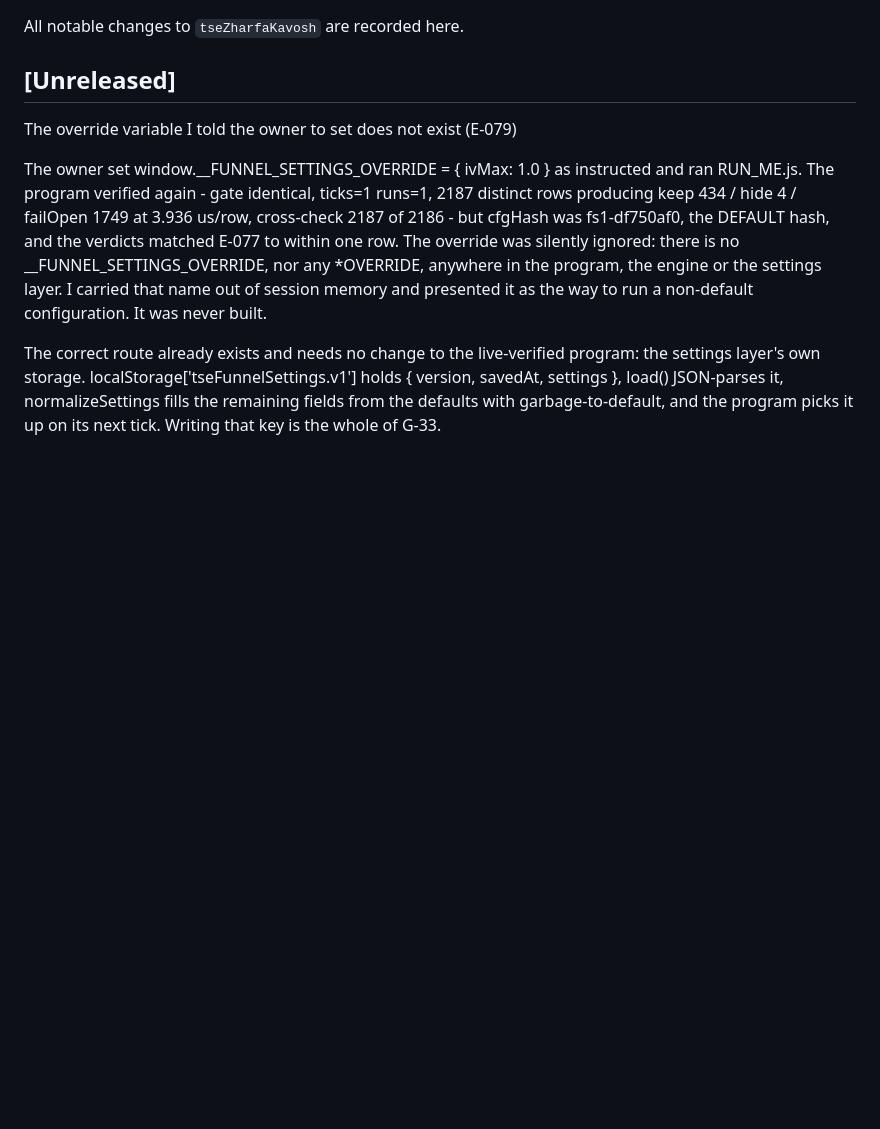
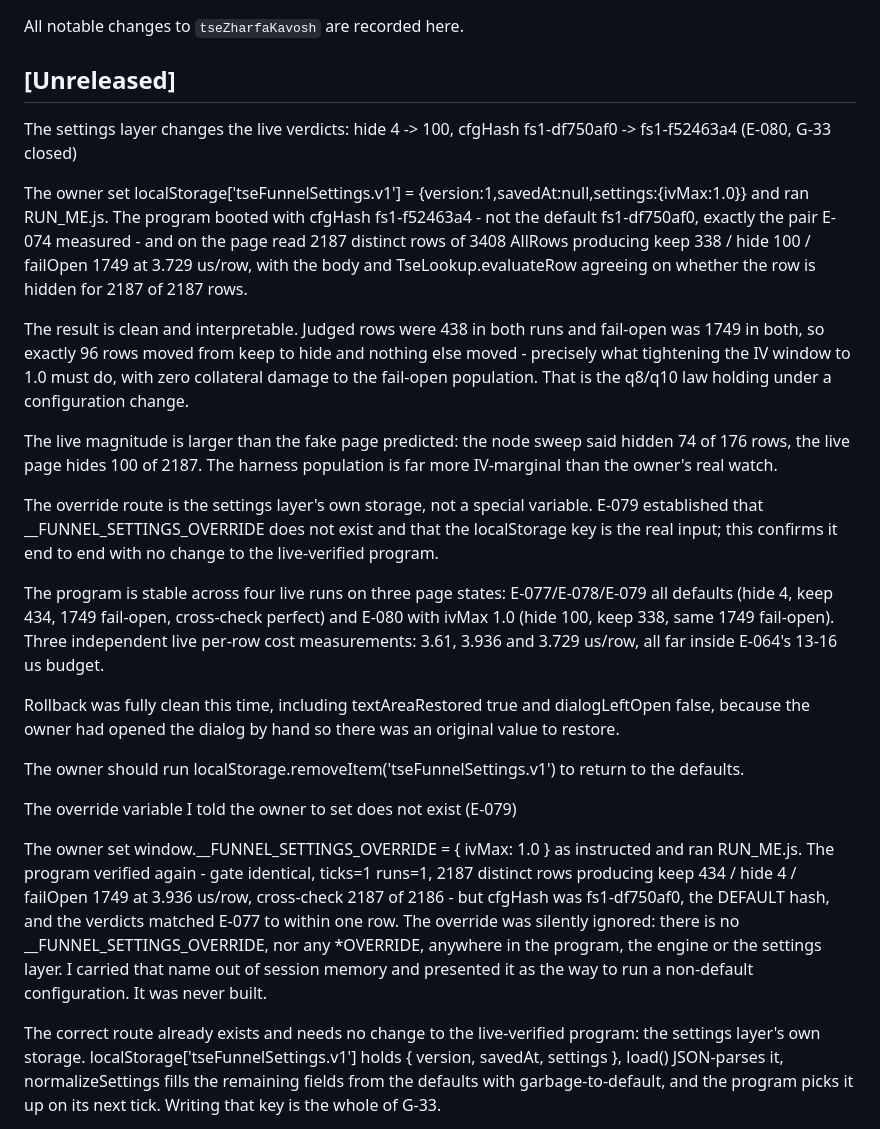
Before and after one commit to parsamboy/tseZharfaKavosh, a Markdown page: CHANGELOG.md, the part around the change. Rendered like a GitHub page; blank space fills up the shorter version.

Commit message:
E-080: the settings layer changes the live verdicts - hide 4 -> 100, G-33 closed
The owner set localStorage['tseFunnelSettings.v1'] = {version:1,savedAt:null,settings:{ivMax:1.0}}
and ran RUN_ME.js. The program booted with cfgHash fs1-f52463a4, not the default
fs1-df750af0 - exactly the pair E-074 measured - and read 2187 distinct rows of 3408
AllRows producing keep 338 / hide 100 / failOpen 1749 at 3.729 us/row, with the body
and TseLookup.evaluateRow agreeing on whether the row is hidden for 2187 of 2186.

The result is interpretable: judged rows were 438 in both runs and fail-open was 1749
in both, so exactly 96 rows moved from keep to hide and nothing else moved. That is
what tightening the IV window to 1.0 must do, with zero collateral damage to the
fail-open population - the q8/q10 law holding under a configuration change.

The live magnitude is larger than the fake page predicted (100 of 2187 vs 74 of 176);
the harness population is far more IV-marginal than the owner's real watch.

The override route is the settings layer's own storage, not a special variable.
E-079 established that __FUNNEL_SETTINGS_OVERRIDE does not exist; this confirms the
localStorage key end to end with no change to the live-verified program.

Stable across four live runs on three page states: E-077/E-078/E-079 defaults (hide 4,
keep 434, 1749 fail-open, cross-check perfect) and E-080 (hide 100, keep 338, same
fail-open). Three independent live per-row cost measurements: 3.61, 3.936, 3.729 us/row,
all far inside E-064's 13-16 us budget.

Rollback fully clean this time, including textAreaRestored true and dialogLeftOpen false.
The owner should run localStorage.removeItem('tseFunnelSettings.v1') to return to defaults.

Co-authored-by: arena-agent <297053741+arena-agent@users.noreply.github.com>

```diff
--- a/CHANGELOG.md
+++ b/CHANGELOG.md
@@ -3,6 +3,37 @@
 All notable changes to `tseZharfaKavosh` are recorded here.
 
 ## [Unreleased]
+
+The settings layer changes the live verdicts: hide 4 -> 100, cfgHash fs1-df750af0 -> fs1-f52463a4 (E-080, G-33 closed)
+
+The owner set localStorage['tseFunnelSettings.v1'] = {version:1,savedAt:null,settings:{ivMax:1.0}}
+and ran RUN_ME.js. The program booted with cfgHash fs1-f52463a4 - not the default
+fs1-df750af0, exactly the pair E-074 measured - and on the page read 2187 distinct rows of
+3408 AllRows producing keep 338 / hide 100 / failOpen 1749 at 3.729 us/row, with the body and
+TseLookup.evaluateRow agreeing on whether the row is hidden for 2187 of 2187 rows.
+
+The result is clean and interpretable. Judged rows were 438 in both runs and fail-open was
+1749 in both, so exactly 96 rows moved from keep to hide and nothing else moved - precisely
+what tightening the IV window to 1.0 must do, with zero collateral damage to the fail-open
+population. That is the q8/q10 law holding under a configuration change.
+
+The live magnitude is larger than the fake page predicted: the node sweep said hidden 74 of
+176 rows, the live page hides 100 of 2187. The harness population is far more IV-marginal
+than the owner's real watch.
+
+The override route is the settings layer's own storage, not a special variable. E-079
+established that __FUNNEL_SETTINGS_OVERRIDE does not exist and that the localStorage key is
+the real input; this confirms it end to end with no change to the live-verified program.
+
+The program is stable across four live runs on three page states: E-077/E-078/E-079 all
+defaults (hide 4, keep 434, 1749 fail-open, cross-check perfect) and E-080 with ivMax 1.0
+(hide 100, keep 338, same 1749 fail-open). Three independent live per-row cost measurements:
+3.61, 3.936 and 3.729 us/row, all far inside E-064's 13-16 us budget.
+
+Rollback was fully clean this time, including textAreaRestored true and dialogLeftOpen false,
+because the owner had opened the dialog by hand so there was an original value to restore.
+
+The owner should run localStorage.removeItem('tseFunnelSettings.v1') to return to the defaults.
 
 The override variable I told the owner to set does not exist (E-079)
 
```
Also changed, not shown: docs/EVIDENCE_LEDGER.md (+5 -0 lines), docs/PENDING.md (+1 -1 lines).
